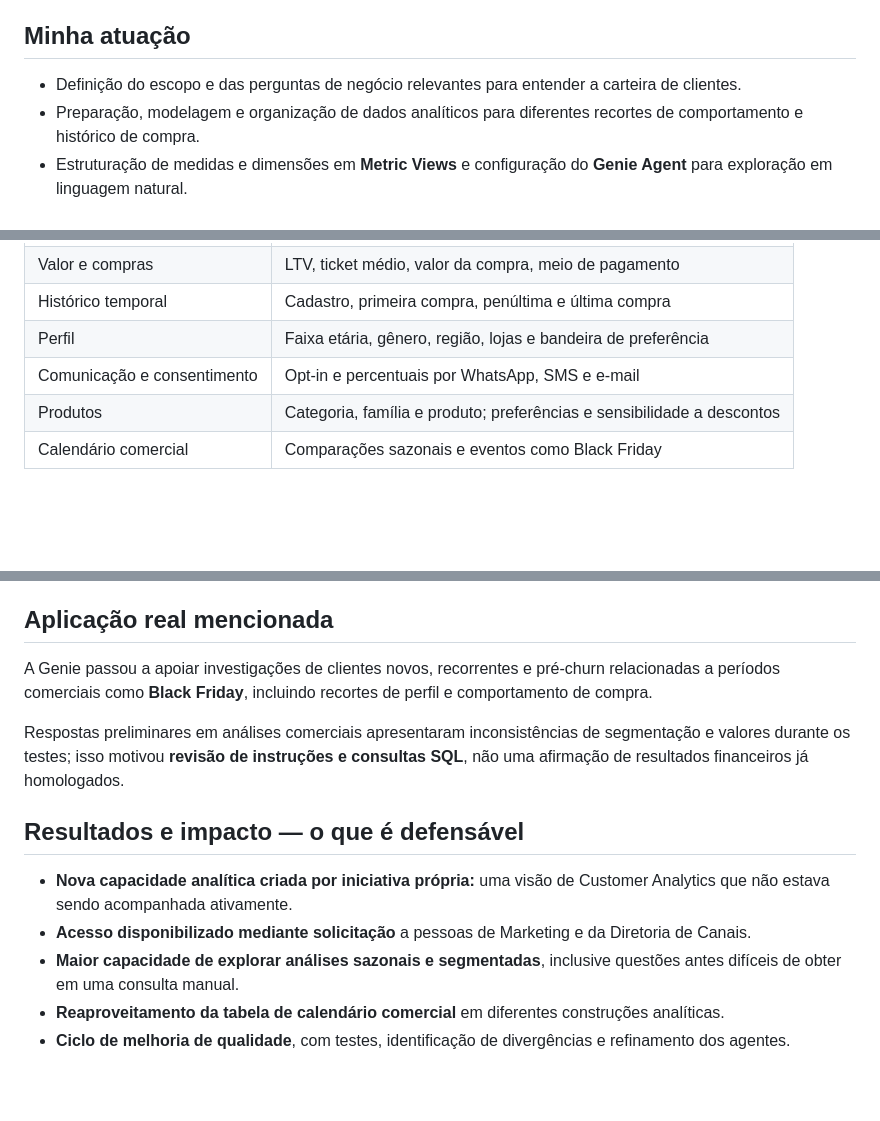
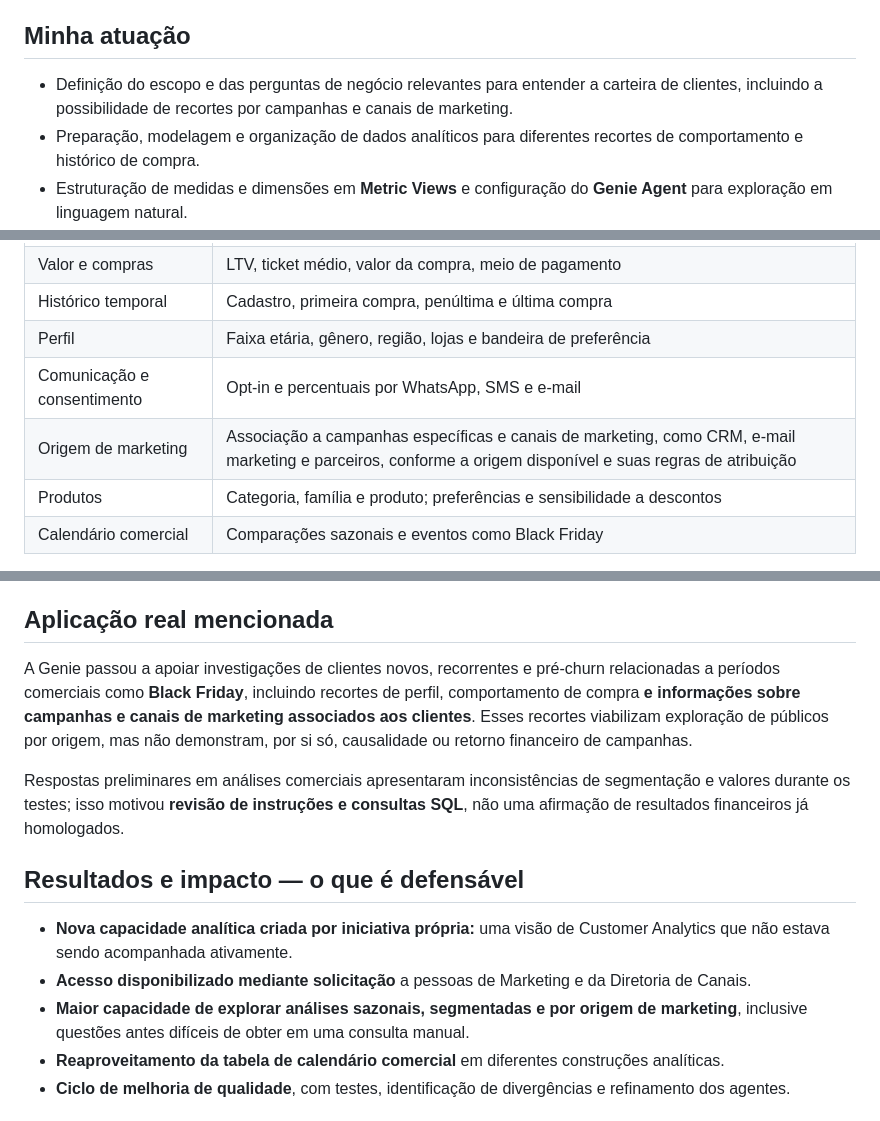
Before and after one commit to brunarorato/brunarorato.github.io, a Markdown page: projetos/genie-perfil-clientes/README.md, 3 parts joined by grey strips. GitHub-like rendering; blank space fills up the shorter version.

Commit message:
Documenta recortes de campanhas e canais de marketing nos dois Genie Agents

```diff
--- a/projetos/genie-perfil-clientes/README.md
+++ b/projetos/genie-perfil-clientes/README.md
@@ -11,7 +11,7 @@ A experiência anterior em CRM evidenciou uma **lacuna de acompanhamento ativo d
 A solução **não foi uma solicitação formal de outro time**: foi idealizada por iniciativa própria, com base no conhecimento de negócio adquirido durante a atuação anterior em CRM.
 
 ## Minha atuação
-- Definição do escopo e das perguntas de negócio relevantes para entender a carteira de clientes.
+- Definição do escopo e das perguntas de negócio relevantes para entender a carteira de clientes, incluindo a possibilidade de recortes por campanhas e canais de marketing.
 - Preparação, modelagem e organização de dados analíticos para diferentes recortes de comportamento e histórico de compra.
 - Estruturação de medidas e dimensões em **Metric Views** e configuração do **Genie Agent** para exploração em linguagem natural.
 - Criação de instruções, consultas SQL de referência, testes e refinamento de respostas preliminares.
@@ -28,6 +28,7 @@ A solução reúne diversas dimensões e medidas, por exemplo:
 | Histórico temporal | Cadastro, primeira compra, penúltima e última compra |
 | Perfil | Faixa etária, gênero, região, lojas e bandeira de preferência |
 | Comunicação e consentimento | Opt-in e percentuais por WhatsApp, SMS e e-mail |
+| Origem de marketing | Associação a campanhas específicas e canais de marketing, como CRM, e-mail marketing e parceiros, conforme a origem disponível e suas regras de atribuição |
 | Produtos | Categoria, família e produto; preferências e sensibilidade a descontos |
 | Calendário comercial | Comparações sazonais e eventos como Black Friday |
 
@@ -48,14 +49,14 @@ flowchart LR
 Este diagrama é conceitual. Não identifica tabelas, pipelines, permissões nem relacionamentos reais do ambiente corporativo.
 
 ## Aplicação real mencionada
-A Genie passou a apoiar investigações de clientes novos, recorrentes e pré-churn relacionadas a períodos comerciais como **Black Friday**, incluindo recortes de perfil e comportamento de compra.
+A Genie passou a apoiar investigações de clientes novos, recorrentes e pré-churn relacionadas a períodos comerciais como **Black Friday**, incluindo recortes de perfil, comportamento de compra **e informações sobre campanhas e canais de marketing associados aos clientes**. Esses recortes viabilizam exploração de públicos por origem, mas não demonstram, por si só, causalidade ou retorno financeiro de campanhas.
 
 Respostas preliminares em análises comerciais apresentaram inconsistências de segmentação e valores durante os testes; isso motivou **revisão de instruções e consultas SQL**, não uma afirmação de resultados financeiros já homologados.
 
 ## Resultados e impacto — o que é defensável
 - **Nova capacidade analítica criada por iniciativa própria:** uma visão de Customer Analytics que não estava sendo acompanhada ativamente.
 - **Acesso disponibilizado mediante solicitação** a pessoas de Marketing e da Diretoria de Canais.
-- **Maior capacidade de explorar análises sazonais e segmentadas**, inclusive questões antes difíceis de obter em uma consulta manual.
+- **Maior capacidade de explorar análises sazonais, segmentadas e por origem de marketing**, inclusive questões antes difíceis de obter em uma consulta manual.
 - **Reaproveitamento da tabela de calendário comercial** em diferentes construções analíticas.
 - **Ciclo de melhoria de qualidade**, com testes, identificação de divergências e refinamento dos agentes.
 
```
